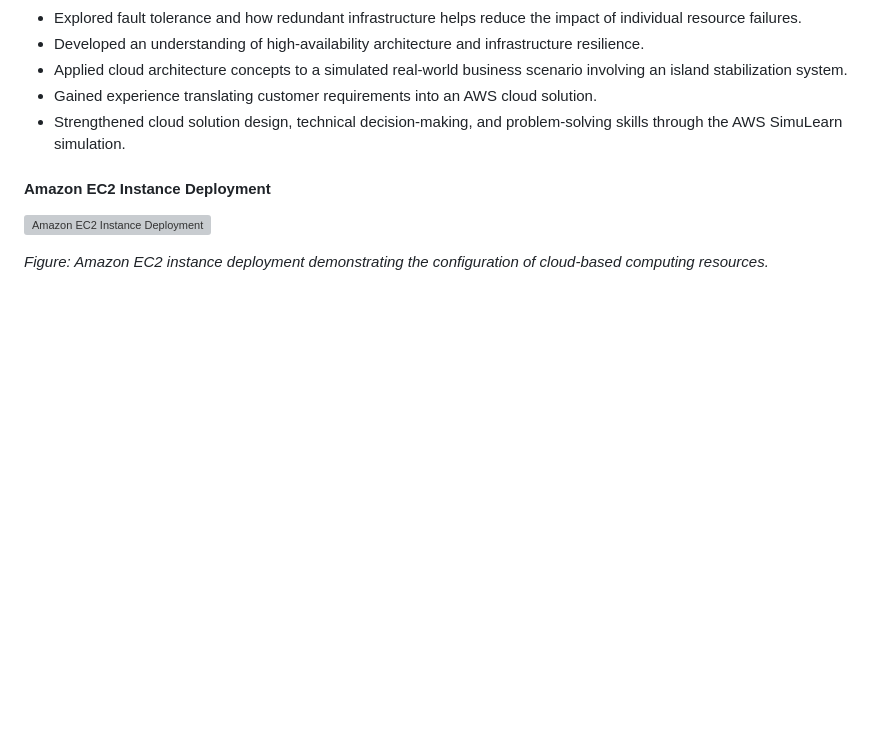
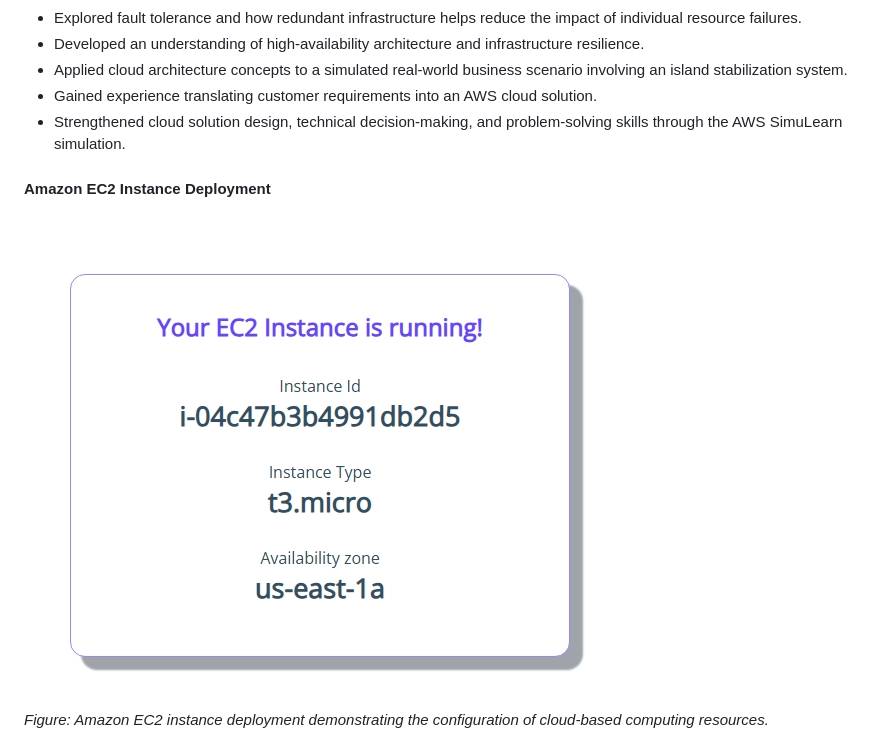
Before and after one commit to stefan-architects/simulearn-ai-practitioner, a Markdown page: cloud-first-steps/README.md, the part around one of its changes. Drawn GitHub-style; pictures changed too: cloud-first-steps/ec2_instance_deployment.jpeg (added); blank space fills up the shorter version; grey boxes are pictures that could not be loaded.

Commit message:
Update EC2 deployment image asset
Use the JPEG deployment image in the README and remove the Multi-AZ and infrastructure diagrams.

```diff
--- a/cloud-first-steps/README.md
+++ b/cloud-first-steps/README.md
@@ -32,7 +32,6 @@ An island stabilization team wants to improve the reliability and availability o
 - Strengthened cloud solution design, technical decision-making, and problem-solving skills through the AWS SimuLearn simulation.
 
 #### Amazon EC2 Instance Deployment
-
-![Amazon EC2 Instance Deployment](./ec2_instance_deployment.png)
+![Amazon EC2 Instance Deployment](./ec2_instance_deployment.jpeg)
 
 *Figure: Amazon EC2 instance deployment demonstrating the configuration of cloud-based computing resources.*
```
Also changed, not shown: other parts of cloud-first-steps/README.md (+0 -12 lines).
